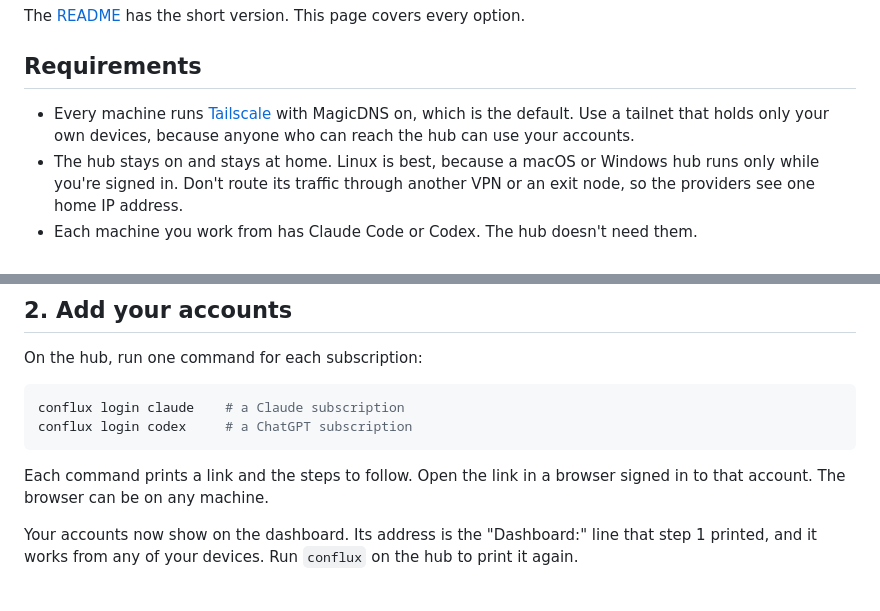
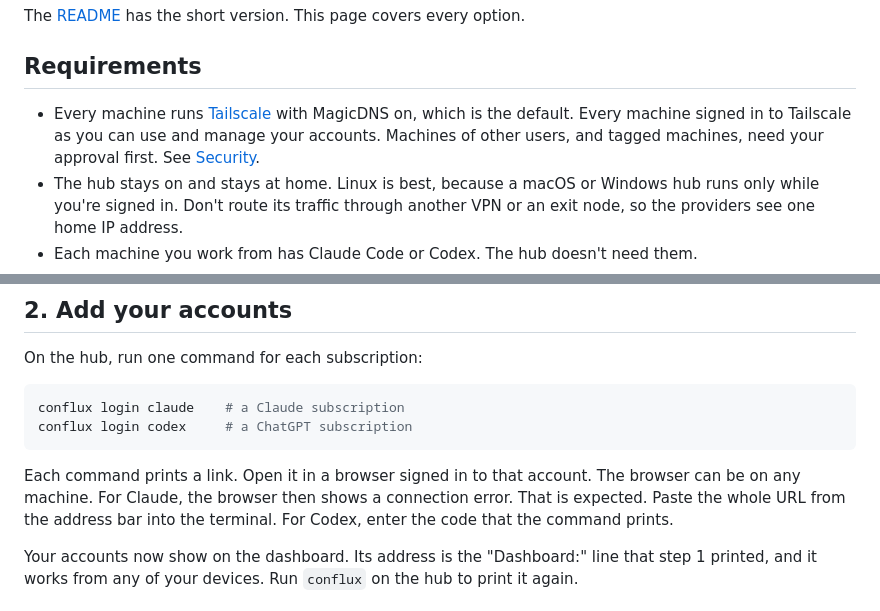
Before and after one commit to Byntham/conflux, a Markdown page: docs/install.md, 2 parts joined by grey strips. Rendered like a GitHub page.

````diff
--- a/docs/install.md
+++ b/docs/install.md
@@ -4,7 +4,7 @@ The [README](../README.md#quick-start) has the short version. This page covers e
 
 ## Requirements
 
-- Every machine runs [Tailscale](https://tailscale.com) with MagicDNS on, which is the default. Use a tailnet that holds only your own devices, because anyone who can reach the hub can use your accounts.
+- Every machine runs [Tailscale](https://tailscale.com) with MagicDNS on, which is the default. Every machine signed in to Tailscale as you can use and manage your accounts. Machines of other users, and tagged machines, need your approval first. See [Security](../README.md#security).
 - The hub stays on and stays at home. Linux is best, because a macOS or Windows hub runs only while you're signed in. Don't route its traffic through another VPN or an exit node, so the providers see one home IP address.
 - Each machine you work from has Claude Code or Codex. The hub doesn't need them.
 - The installer supports Linux x64 and ARM64 with systemd, macOS on Apple silicon, and Windows x64. On other systems, [build from source](#build-from-source).
@@ -37,7 +37,7 @@ conflux login claude    # a Claude subscription
 conflux login codex     # a ChatGPT subscription
 ```
 
-Each command prints a link and the steps to follow. Open the link in a browser signed in to that account. The browser can be on any machine.
+Each command prints a link. Open it in a browser signed in to that account. The browser can be on any machine. For Claude, the browser then shows a connection error. That is expected. Paste the whole URL from the address bar into the terminal. For Codex, enter the code that the command prints.
 
 Your accounts now show on the dashboard. Its address is the "Dashboard:" line that step 1 printed, and it works from any of your devices. Run `conflux` on the hub to print it again.
 
````
Also changed, not shown: README.md (+30 -19 lines), assets/dashboard-dark.png, assets/dashboard-light.png.
